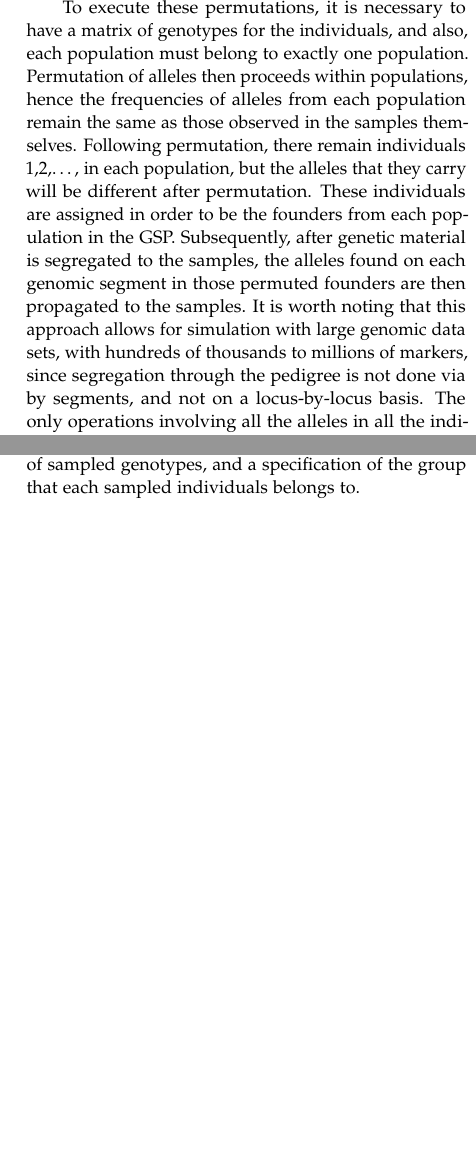
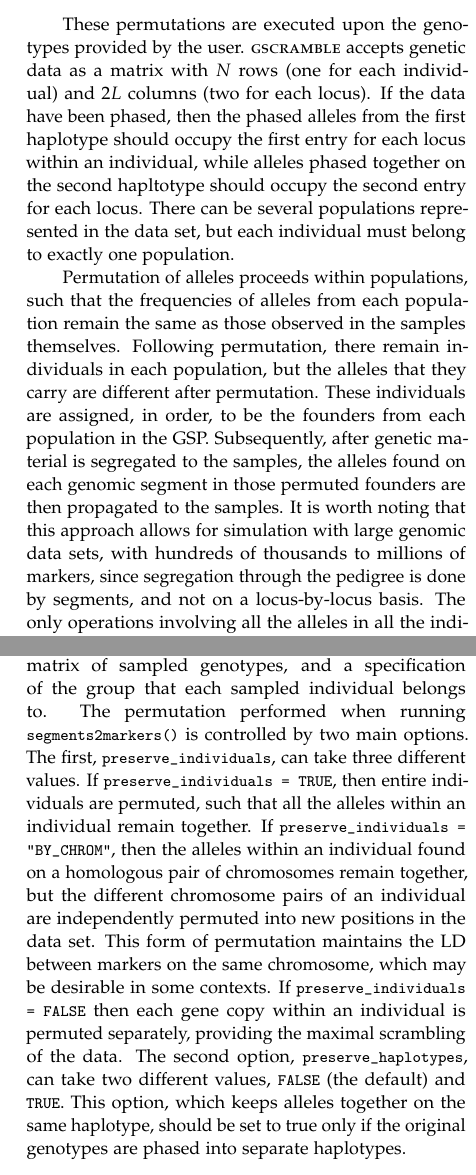
Before and after one commit to eriqande/gscramble-paper, a LaTeX paper (main.tex, which reads body-text-of-paper.tex): two parts of the columns of page 5 of 8, joined at a grey line, cut at the place of the change, the shorter picture padded with empty space. Compiled offline with pdfLaTeX.

Commit message:
Edits on permutation stuff.

```diff
--- a/body-text-of-paper.tex
+++ b/body-text-of-paper.tex
@@ -268,38 +268,58 @@ not inducing RIPI.
 
-To execute these permutations, it is necessary to have a matrix of genotypes for
-the individuals, and also, each population must belong to exactly one
-population.  Permutation of alleles then proceeds within populations, hence the frequencies
-of alleles from each population remain the same as those observed
-in the samples themselves. Following permutation, there remain individuals 1,2,\ldots,
-in each population, but the alleles that they carry will be different after permutation.  These
-individuals are assigned in order to be the founders from each population in the GSP. Subsequently,
+These permutations are executed upon the genotypes provided by the user.
+\gscramble{} accepts genetic data as a matrix with $N$ rows (one for each individual) and
+$2L$ columns (two for each locus). If the data have been phased, then the phased alleles from the
+first haplotype should occupy the
+first entry for each locus within an individual, while alleles phased together on the second hapltotype should occupy the
+second entry for each locus.
+There can be several populations represented in the data set, but
+each individual must belong to exactly one
+population.
+
+Permutation of alleles proceeds within populations, such that
+the frequencies of alleles from each population remain the same as those observed
+in the samples themselves. Following permutation, there remain individuals
+in each population, but the alleles that they carry are different after permutation.  These
+individuals are assigned, in order, to be the founders from each population in the GSP. Subsequently,
 after genetic material is segregated to the samples, the alleles found on each genomic segment in those permuted
 founders are then propagated to the samples.  It is worth noting that this approach allows for simulation
 with large genomic data sets, with hundreds of thousands to millions of markers, since segregation
-through the pedigree is not done via by segments, and not on a locus-by-locus basis. The only operations
+through the pedigree is done by segments, and not on a locus-by-locus basis. The only operations
 involving all the alleles in all the individuals are the permutation steps and indexing into the segments,
 which may be done efficiently with matrices in R.
 
 Permutation of alleles is handled within the \gscramble{} function {\footnotesize\tt segments2markers()}
 which takes as input the segments segregated down a GSP, a matrix of sampled genotypes, and a specification
-of the group that each sampled individuals belongs to.
+of the group that each sampled individual belongs to.  The permutation performed when running
+{\footnotesize\tt segments2markers()} is controlled by two main options.  The first, {\tt\footnotesize preserve\_individuals},
+can take three different values.  If {\tt\footnotesize preserve\_individuals = TRUE}, then entire individuals are permuted,
+such that all the alleles within an individual remain together.  If {\tt\footnotesize preserve\_individuals = "BY\_CHROM"}, then
+the alleles within an individual found on a homologous pair of chromosomes remain together, but the different
+chromosome pairs of an individual are independently permuted into new positions in the data set.  This form of permutation
+maintains the LD between markers on the same chromosome, which may be desirable in some contexts.
+If {\tt\footnotesize preserve\_individuals = FALSE} then each gene copy within an individual is permuted separately,
+providing the maximal scrambling of the data.   The second option, {\tt\footnotesize preserve\_haplotypes}, can take two
+different values, {{\tt\footnotesize FALSE} (the default) and {\tt\footnotesize TRUE}.  This option, which keeps alleles together
+on the same haplotype, should be set to true only
+if the original genotypes are phased into separate haplotypes.
+
 %%%%%%%
 \newcommand{\permcap}{\footnotesize An illustration of how \gscramble{} permutes data under
 different options.  {\bf (a)}~A picture
-representing an original data set of 12 diploids sampled from three populations and typed at 15 markers.
+representing an original data set of $N=12$ diploids sampled from three populations and typed at $L=15$ markers.
 Different colors represent different sampled individuals. Individuals 1--5 are shades of blue and green, indicating that they
 are from a single population.  Individuals 6--9 are from another population, (shades of red and orange), while 10--12
-are from a different population and are colored shades of violet. Thick vertical black lines separate the different
+are from a third population and are colored shades of violet. Thick vertical black lines separate the different
 populations.  Markers are shown in rows. There are 6 markers on the first chromosome, 5 on the second, and 4 on the
-third.  Each chromosome is delimited by a thick, horizontal black line. The "a" and the "b" in the colored cells denote the first and second gene copies at each marker.  {\bf (b)}~Examples of how the {\tt\footnotesize preserve\_individuals} and {\tt\footnotesize preserve\_haplotypes} options of the {\tt\footnotesize segments2markers()}
+third.  Each chromosome is delimited by a thick, horizontal black line. The "a" and the "b" in the colored cells denote the first and second gene copies within an individual at each marker.  It is worth noting that this representation shows a $2L \times N$ matrix,
+which is the transpose of the $N\times 2L$ matrix used to supply genetic marker data to \gscramble{}. {\bf (b)}~Examples of how the {\tt\footnotesize preserve\_individuals} and {\tt\footnotesize preserve\_haplotypes} options of the {\tt\footnotesize segments2markers()}
 function affect the permutation of
 the genetic data of the original data set.  Panel headers show the option values while the colors and "a" and "b" values
 in the colored cells show the original position of each gene copy in the original sample.  Note that permutation is always
 done within the populations.  When {\tt\footnotesize preserve\_individuals = TRUE},  then just the
 individuals in their entirety are permuted.  When {\tt\footnotesize preserve\_individuals = "BY\_CHROM"}, each pair
 of a single chromosome within an individual remains together when permuted. When {\tt\footnotesize preserve\_individuals = FALSE}, gene copies are freely permuted between individuals.  The option {\tt\footnotesize preserve\_haplotypes = TRUE} causes each haplotype on a chromosome to be preserved
-while permuting. This option should only be used when the original data set is phased (the phasing is
-reflected in the input order of gene copies at each locus).
+while permuting. This option should only be used when the original data set is phased.
 }
 \begin{figure*}
 \includegraphics[width=\textwidth]{figures/permutations-plot.png}
```
Also changed, not shown: body-text-of-paper.tex (8 more changed lines).
